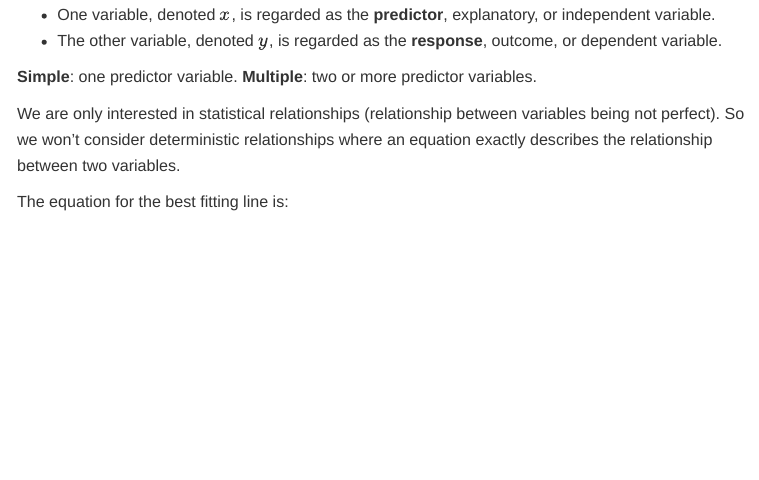
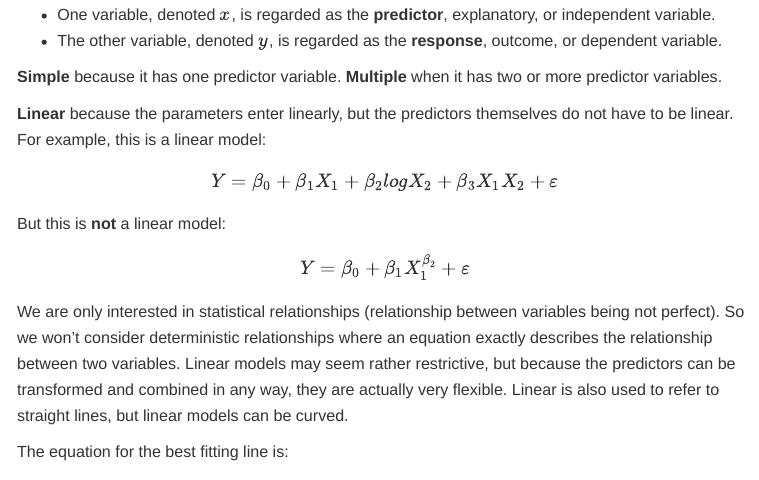
Before and after one commit to almata/RegressioModelsMetode, an R Markdown document (apunts-regressio-models-metode.Rmd): the page in a window 1100 px wide, from 1300 px down. The pictures show the output file apunts-regressio-models-metode.html that the author committed with the source, opened offline; menus at the side of the page are left out.

Commit message:
Petites millores i correccions

```diff
--- a/apunts-regressio-models-metode.Rmd
+++ b/apunts-regressio-models-metode.Rmd
@@ -92,9 +92,17 @@ Simple linear regression is a statistical method that allows us to summarize and
 * One variable, denoted $x$, is regarded as the __predictor__, explanatory, or independent variable.
 * The other variable, denoted $y$, is regarded as the __response__, outcome, or dependent variable.
 
-__Simple__: one predictor variable. __Multiple__: two or more predictor variables.
+__Simple__ because it has one predictor variable. __Multiple__ when it has two or more predictor variables.
 
-We are only interested in statistical relationships (relationship between variables being not perfect). So we won't consider deterministic relationships where an equation exactly describes the relationship between two variables.
+__Linear__ because the parameters enter linearly, but the predictors themselves do not have to be linear. For example, this is a linear model:
+
+$$Y = \beta_0 + \beta_1 X_1 + \beta_2 log X_2 + \beta_3 X_1 X_2 + \varepsilon$$
+
+But this is __not__ a linear model:
+
+$$Y = \beta_0 + \beta_1 X_1^{\beta_2} + \varepsilon$$
+
+We are only interested in statistical relationships (relationship between variables being not perfect). So we won't consider deterministic relationships where an equation exactly describes the relationship between two variables. Linear models may seem rather restrictive, but because the predictors can be transformed and combined in any way, they are actually very flexible. Linear is also used to refer to straight lines, but linear models can be curved.
 
 The equation for the best fitting line is:
 
```
Also changed, not shown: apunts-regressio-models-metode.html, apunts-regressio-models-metode.pdf, apunts-regressio-models-metode.Rmd (2 more changed lines).
